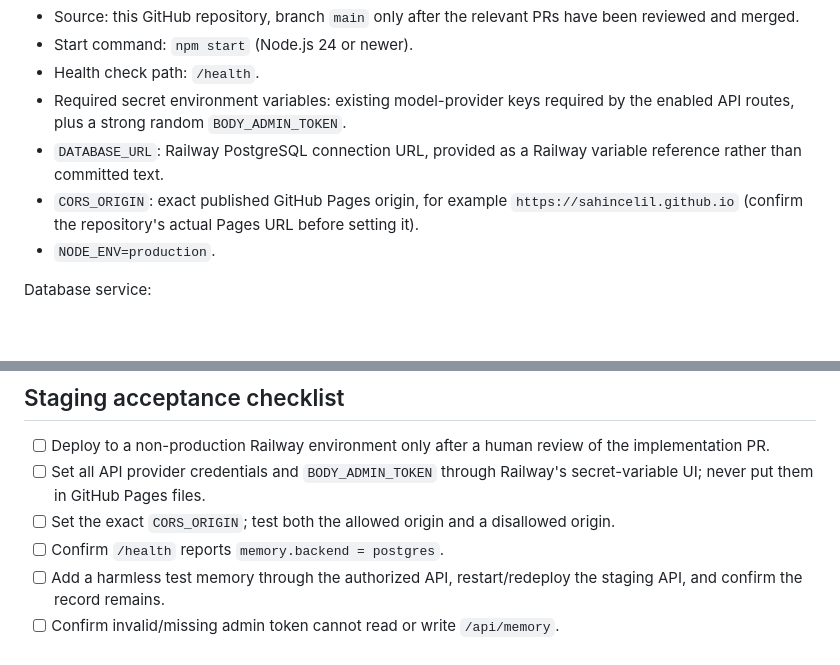
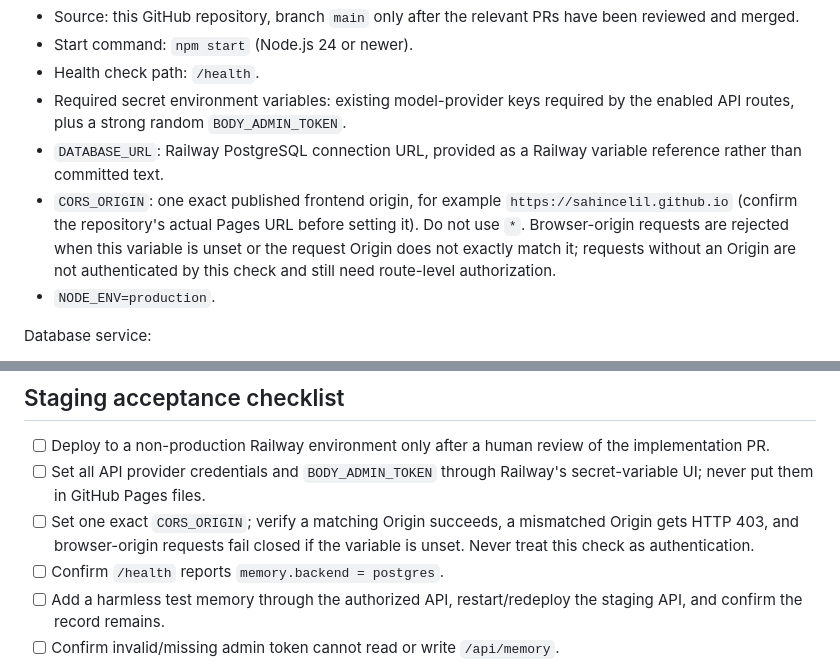
Before and after one commit to sahincelil/karicim-gpt, a Markdown page: docs/RAILWAY_POSTGRES_DEPLOYMENT.md, 2 parts joined by grey strips. Drawn GitHub-style; blank space fills up the shorter version.

Commit message:
docs: clarify fail-closed CORS origin configuration

```diff
--- a/docs/RAILWAY_POSTGRES_DEPLOYMENT.md
+++ b/docs/RAILWAY_POSTGRES_DEPLOYMENT.md
@@ -14,7 +14,7 @@ API service:
 - Health check path: `/health`.
 - Required secret environment variables: existing model-provider keys required by the enabled API routes, plus a strong random `BODY_ADMIN_TOKEN`.
 - `DATABASE_URL`: Railway PostgreSQL connection URL, provided as a Railway variable reference rather than committed text.
-- `CORS_ORIGIN`: exact published GitHub Pages origin, for example `https://sahincelil.github.io` (confirm the repository's actual Pages URL before setting it).
+- `CORS_ORIGIN`: one exact published frontend origin, for example `https://sahincelil.github.io` (confirm the repository's actual Pages URL before setting it). Do not use `*`. Browser-origin requests are rejected when this variable is unset or the request Origin does not exactly match it; requests without an Origin are not authenticated by this check and still need route-level authorization.
 - `NODE_ENV=production`.
 
 Database service:
@@ -33,7 +33,7 @@ When `NODE_ENV=production` and `DATABASE_URL` is absent, the application refuses
 
 - [ ] Deploy to a non-production Railway environment only after a human review of the implementation PR.
 - [ ] Set all API provider credentials and `BODY_ADMIN_TOKEN` through Railway's secret-variable UI; never put them in GitHub Pages files.
-- [ ] Set the exact `CORS_ORIGIN`; test both the allowed origin and a disallowed origin.
+- [ ] Set one exact `CORS_ORIGIN`; verify a matching Origin succeeds, a mismatched Origin gets HTTP 403, and browser-origin requests fail closed if the variable is unset. Never treat this check as authentication.
 - [ ] Confirm `/health` reports `memory.backend = postgres`.
 - [ ] Add a harmless test memory through the authorized API, restart/redeploy the staging API, and confirm the record remains.
 - [ ] Confirm invalid/missing admin token cannot read or write `/api/memory`.
```
